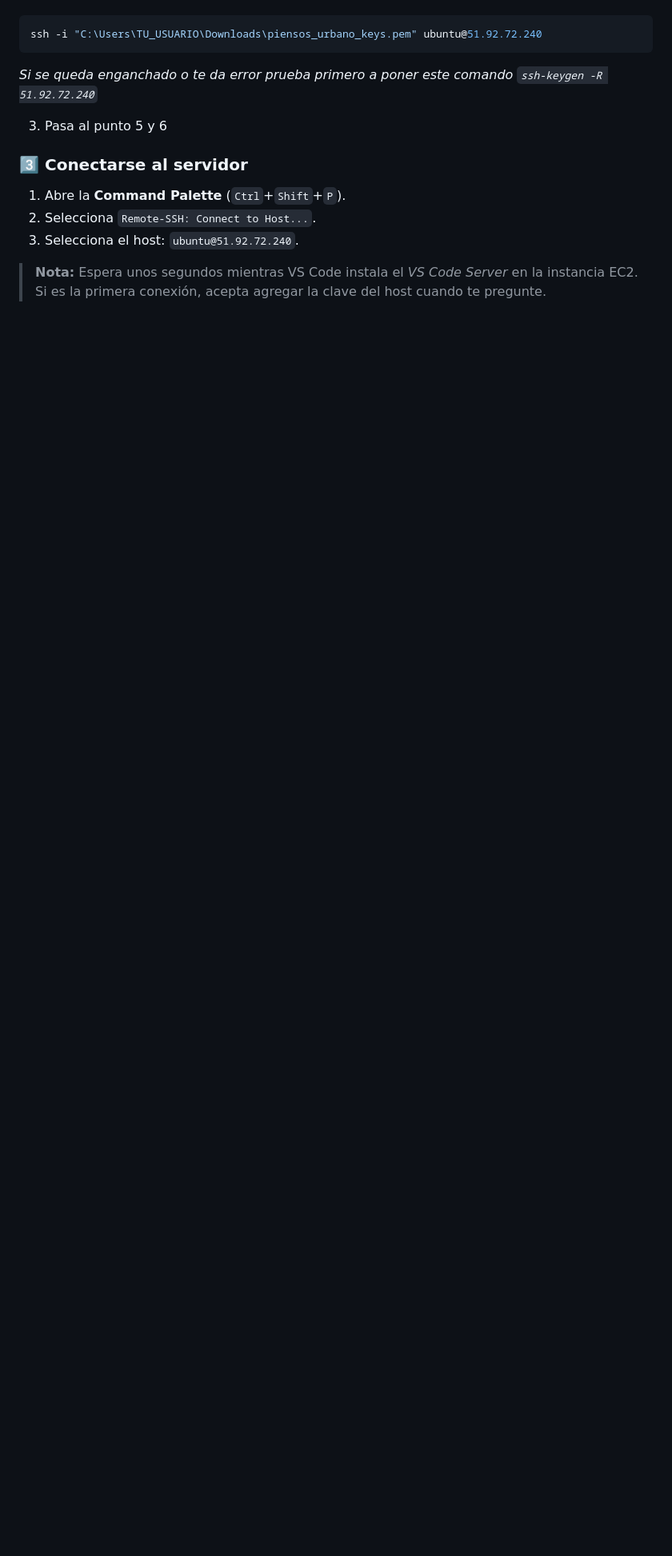
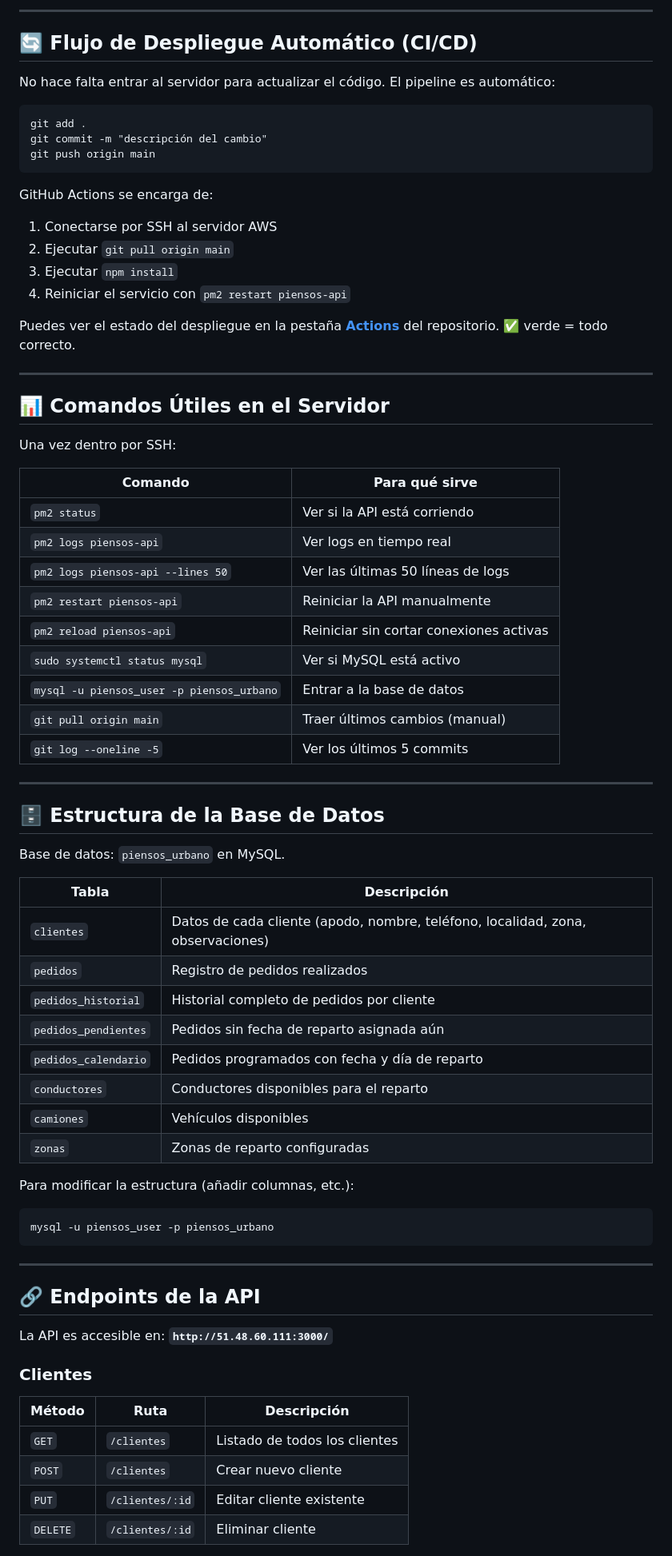
Before and after one commit to piensosurbanoweb/piensos_urbano, a Markdown page: README.md, the part around one of its changes. Shown at 80% size. Drawn GitHub-style; blank space fills up the shorter version.

`````diff
--- a/README.md
+++ b/README.md
@@ -44,16 +88,75 @@ ssh -i "C:\Users\TU_USUARIO\Downloads\piensos_urbano_keys.pem" ubuntu@51.92.72.2
 
+---
+
+## 🔄 Flujo de Despliegue Automático (CI/CD)
+
+No hace falta entrar al servidor para actualizar el código. El pipeline es automático:
+
+```
+git add .
+git commit -m "descripción del cambio"
+git push origin main
+```
+
+GitHub Actions se encarga de:
+1. Conectarse por SSH al servidor AWS
+2. Ejecutar `git pull origin main`
+3. Ejecutar `npm install`
+4. Reiniciar el servicio con `pm2 restart piensos-api`
+
+Puedes ver el estado del despliegue en la pestaña **[Actions](https://github.com/piensosurbanoweb/piensos_urbano/actions)** del repositorio. ✅ verde = todo correcto.
+
+---
+
+## 📊 Comandos Útiles en el Servidor
+
+Una vez dentro por SSH:
+
+| Comando | Para qué sirve |
+|---|---|
+| `pm2 status` | Ver si la API está corriendo |
+| `pm2 logs piensos-api` | Ver logs en tiempo real |
+| `pm2 logs piensos-api --lines 50` | Ver las últimas 50 líneas de logs |
+| `pm2 restart piensos-api` | Reiniciar la API manualmente |
+| `pm2 reload piensos-api` | Reiniciar sin cortar conexiones activas |
+| `sudo systemctl status mysql` | Ver si MySQL está activo |
+| `mysql -u piensos_user -p piensos_urbano` | Entrar a la base de datos |
+| `git pull origin main` | Traer últimos cambios (manual) |
+| `git log --oneline -5` | Ver los últimos 5 commits |
+
+---
+
+## 🗄️ Estructura de la Base de Datos
+
+Base de datos: `piensos_urbano` en MySQL.
+
+| Tabla | Descripción |
+|---|---|
+| `clientes` | Datos de cada cliente (apodo, nombre, teléfono, localidad, zona, observaciones) |
+| `pedidos` | Registro de pedidos realizados |
+| `pedidos_historial` | Historial completo de pedidos por cliente |
+| `pedidos_pendientes` | Pedidos sin fecha de reparto asignada aún |
+| `pedidos_calendario` | Pedidos programados con fecha y día de reparto |
+| `conductores` | Conductores disponibles para el reparto |
+| `camiones` | Vehículos disponibles |
+| `zonas` | Zonas de reparto configuradas |
+
+Para modificar la estructura (añadir columnas, etc.):
 ```bash
-ssh -i "C:\Users\TU_USUARIO\Downloads\piensos_urbano_keys.pem" ubuntu@51.92.72.240
-````
-*Si se queda enganchado o te da error prueba primero a poner este comando `ssh-keygen -R 51.92.72.240`*
+mysql -u piensos_user -p piensos_urbano
+```
 
-3. Pasa al punto 5 y 6
+---
 
-### 3️⃣ Conectarse al servidor
+## 🔗 Endpoints de la API
 
-1. Abre la **Command Palette** (`Ctrl`+`Shift`+`P`).
-2. Selecciona `Remote-SSH: Connect to Host...`.
-3. Selecciona el host: `ubuntu@51.92.72.240`.
+La API es accesible en: **`http://51.48.60.111:3000/`**
 
-> **Nota:** Espera unos segundos mientras VS Code instala el *VS Code Server* en la instancia EC2. Si es la primera conexión, acepta agregar la clave del host cuando te pregunte.
+### Clientes
+| Método | Ruta | Descripción |
+|---|---|---|
+| `GET` | `/clientes` | Listado de todos los clientes |
+| `POST` | `/clientes` | Crear nuevo cliente |
+| `PUT` | `/clientes/:id` | Editar cliente existente |
+| `DELETE` | `/clientes/:id` | Eliminar cliente |
 
`````
Also changed, not shown: other parts of README.md (+82 -58 lines).
